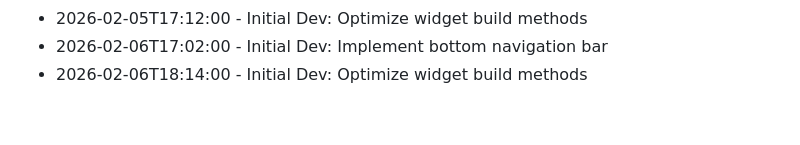
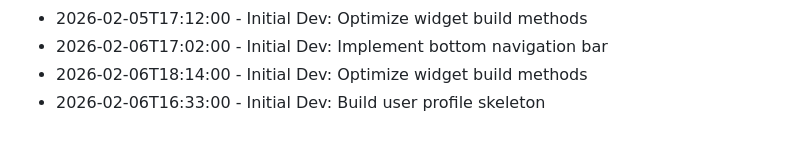
Before and after one commit to RajBarot3826/LocalMart, a Markdown page: CHANGELOG.md, the part around the change. GitHub-like rendering.

Commit message:
Build user profile skeleton

```diff
--- a/CHANGELOG.md
+++ b/CHANGELOG.md
@@ -174,3 +174,4 @@
 - 2026-02-05T17:12:00 - Initial Dev: Optimize widget build methods
 - 2026-02-06T17:02:00 - Initial Dev: Implement bottom navigation bar
 - 2026-02-06T18:14:00 - Initial Dev: Optimize widget build methods
+- 2026-02-06T16:33:00 - Initial Dev: Build user profile skeleton
```
